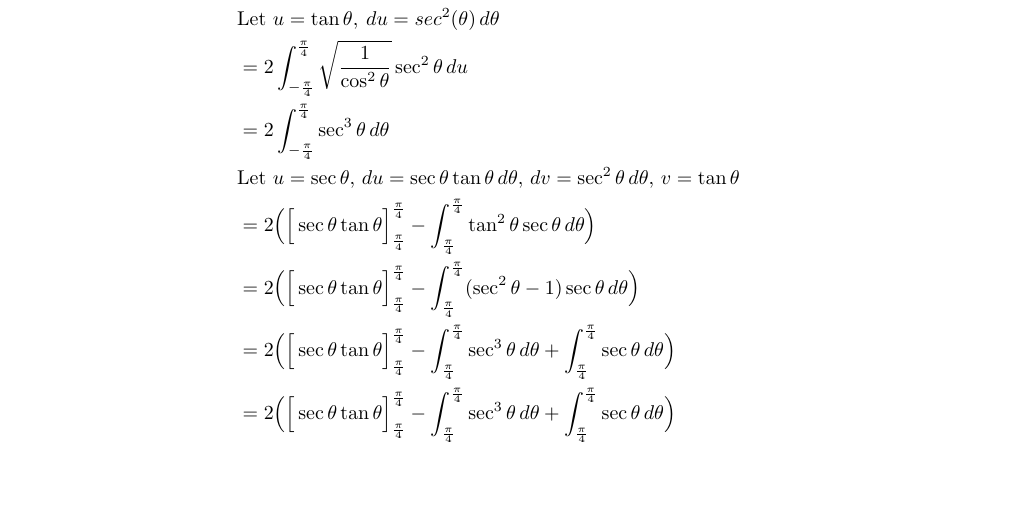
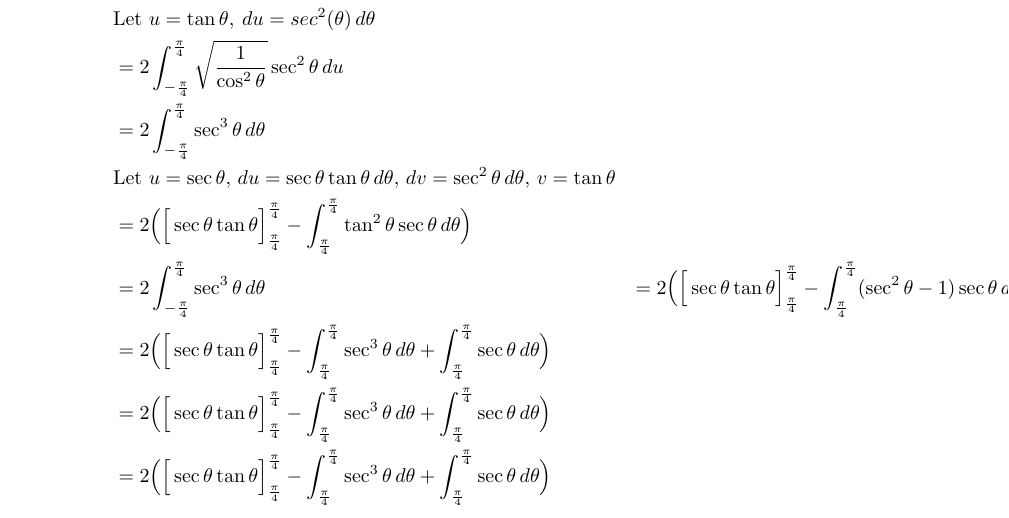
Before and after one commit to poonkeegan/school, a LaTeX document (matb42/a7.tex): part of page 7 of 8, cut so that both start at the same text, the shorter picture padded with empty space. Compiled offline with pdfLaTeX.

Commit message:
Fri Mar  9 17:46:22 EST 2018

```diff
--- a/matb42/a7.tex
+++ b/matb42/a7.tex
@@ -206,7 +206,8 @@ Mar 13th 2018}
             &= 2\int_{-\frac{\pi}{4}}^{\frac{\pi}{4}} \sec^3\theta\, d\theta  \\
             &\text{Let } u = \sec \theta ,\, du = \sec \theta \tan \theta \, d\theta ,\, dv = \sec^2 \theta \, d\theta,\, v = \tan \theta  \\
             &=2 \Big( \Big[ \sec \theta \tan \theta \Big]_{\frac{\pi}{4}}^{\frac{\pi}{4}} - \int_{\frac{\pi}{4}}^{\frac{\pi}{4}} \tan^2 \theta \sec \theta \, d \theta \Big) \\
-            &=2 \Big( \Big[ \sec \theta \tan \theta \Big]_{\frac{\pi}{4}}^{\frac{\pi}{4}} - \int_{\frac{\pi}{4}}^{\frac{\pi}{4}} (\sec^2 \theta - 1 )\sec \theta \, d \theta \Big) \\
+            &= 2\int_{-\frac{\pi}{4}}^{\frac{\pi}{4}} \sec^3\theta\, d\theta   &=2 \Big( \Big[ \sec \theta \tan \theta \Big]_{\frac{\pi}{4}}^{\frac{\pi}{4}} - \int_{\frac{\pi}{4}}^{\frac{\pi}{4}} (\sec^2 \theta - 1 )\sec \theta \, d \theta \Big) \\
+            &=2 \Big( \Big[ \sec \theta \tan \theta \Big]_{\frac{\pi}{4}}^{\frac{\pi}{4}} - \int_{\frac{\pi}{4}}^{\frac{\pi}{4}} \sec^3 \theta \, d \theta  + \int_{\frac{\pi}{4}}^{\frac{\pi}{4}} \sec \theta \, d \theta \Big) \\
             &=2 \Big( \Big[ \sec \theta \tan \theta \Big]_{\frac{\pi}{4}}^{\frac{\pi}{4}} - \int_{\frac{\pi}{4}}^{\frac{\pi}{4}} \sec^3 \theta \, d \theta  + \int_{\frac{\pi}{4}}^{\frac{\pi}{4}} \sec \theta \, d \theta \Big) \\
             &=2 \Big( \Big[ \sec \theta \tan \theta \Big]_{\frac{\pi}{4}}^{\frac{\pi}{4}} - \int_{\frac{\pi}{4}}^{\frac{\pi}{4}} \sec^3 \theta \, d \theta  + \int_{\frac{\pi}{4}}^{\frac{\pi}{4}} \sec \theta \, d \theta \Big) \\
         \end{align*}
```
Also changed, not shown: matb42/a7.pdf.
